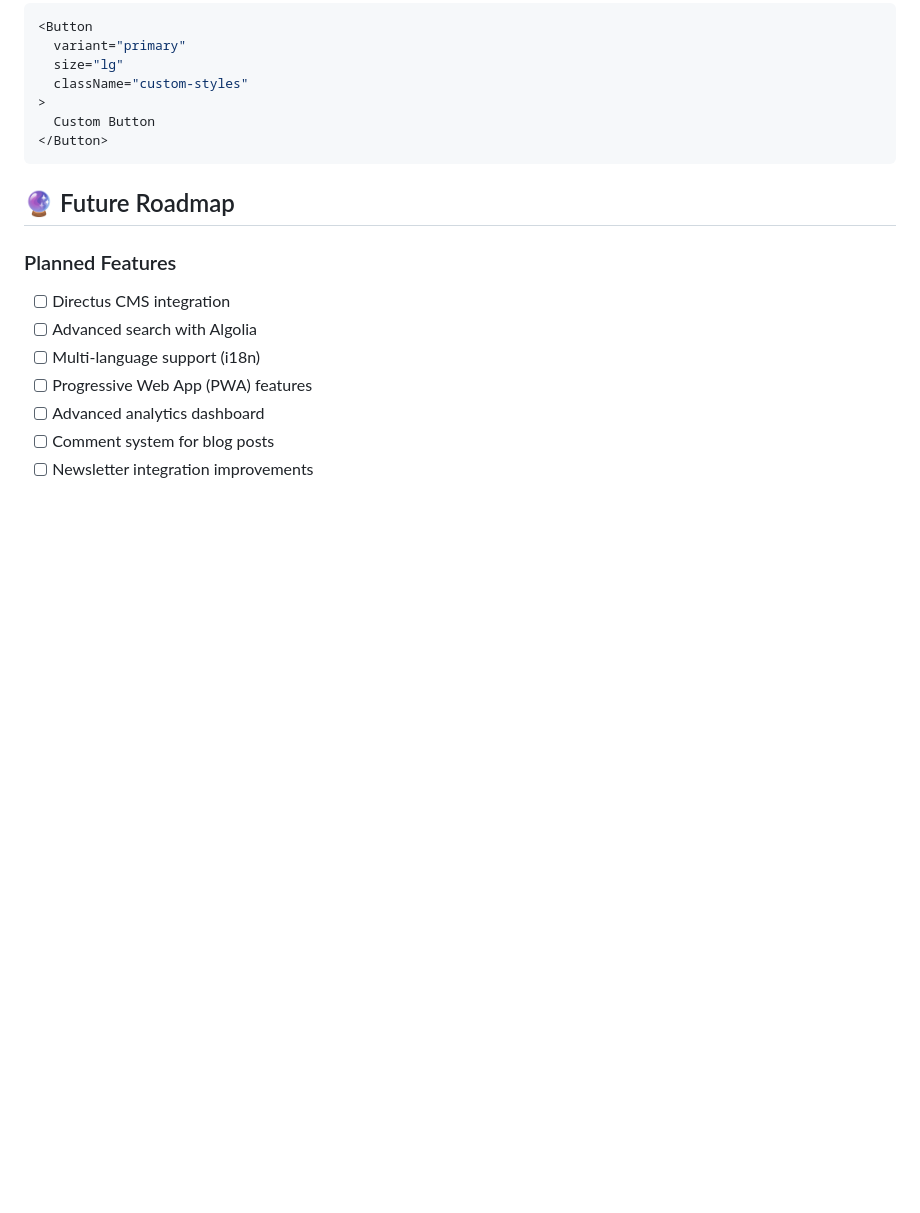
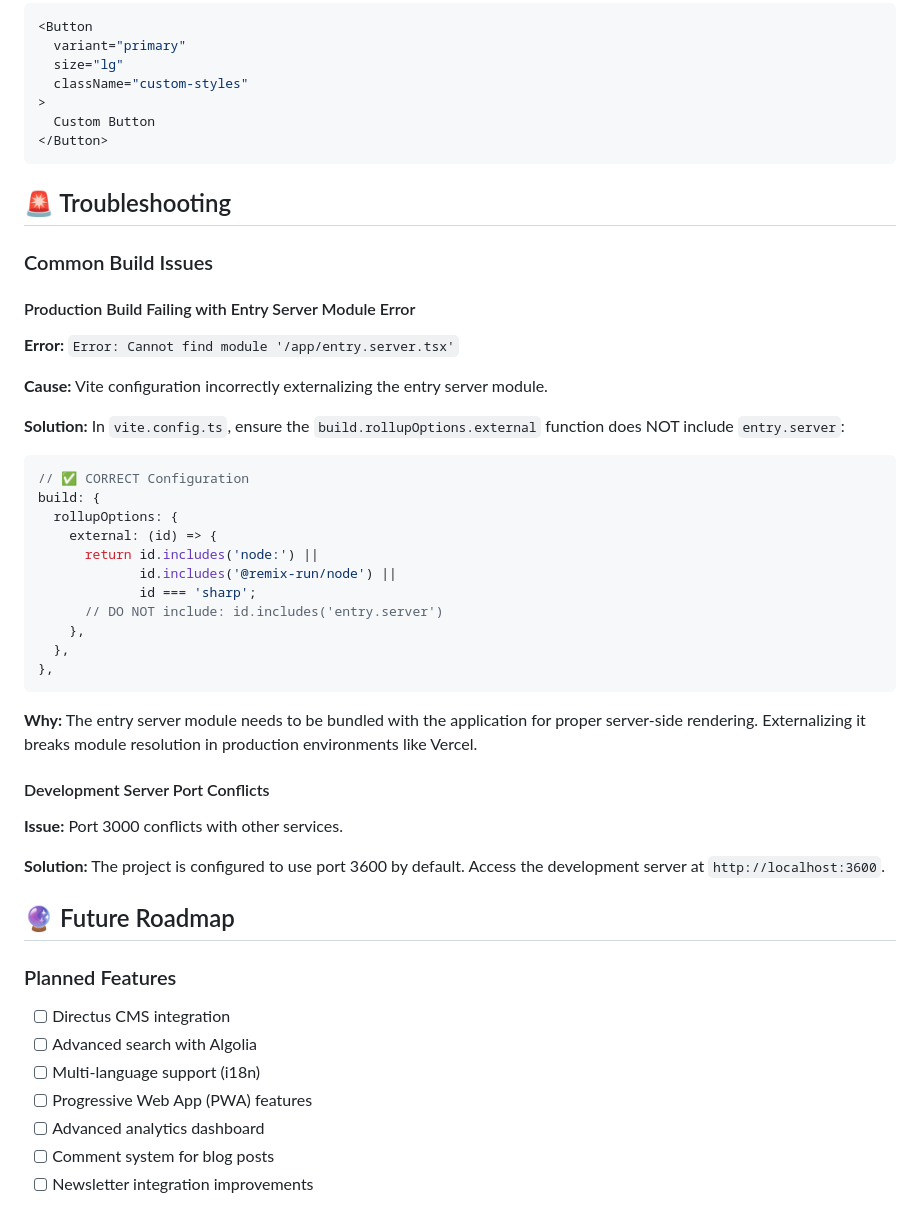
Before and after one commit to learnwithcc/focuslab, a Markdown page: README.md, the part around the change. GitHub-like rendering; blank space fills up the shorter version.

Commit message:
docs: add troubleshooting section for production build issues
- Document the entry.server externalization fix that caused production failures
- Add clear explanation of vite.config.ts build configuration requirements
- Include solution for development server port conflicts
- Prevent future build configuration mistakes

````diff
--- a/README.md
+++ b/README.md
@@ -345,6 +345,40 @@ All components support className overrides and custom styling:
 </Button>
 ```
 
+## 🚨 Troubleshooting
+
+### Common Build Issues
+
+#### Production Build Failing with Entry Server Module Error
+
+**Error:** `Error: Cannot find module '/app/entry.server.tsx'`
+
+**Cause:** Vite configuration incorrectly externalizing the entry server module.
+
+**Solution:** In `vite.config.ts`, ensure the `build.rollupOptions.external` function does NOT include `entry.server`:
+
+```typescript
+// ✅ CORRECT Configuration
+build: {
+  rollupOptions: {
+    external: (id) => {
+      return id.includes('node:') ||
+             id.includes('@remix-run/node') ||
+             id === 'sharp';
+      // DO NOT include: id.includes('entry.server')
+    },
+  },
+},
+```
+
+**Why:** The entry server module needs to be bundled with the application for proper server-side rendering. Externalizing it breaks module resolution in production environments like Vercel.
+
+#### Development Server Port Conflicts
+
+**Issue:** Port 3000 conflicts with other services.
+
+**Solution:** The project is configured to use port 3600 by default. Access the development server at `http://localhost:3600`.
+
 ## 🔮 Future Roadmap
 
 ### Planned Features
````
